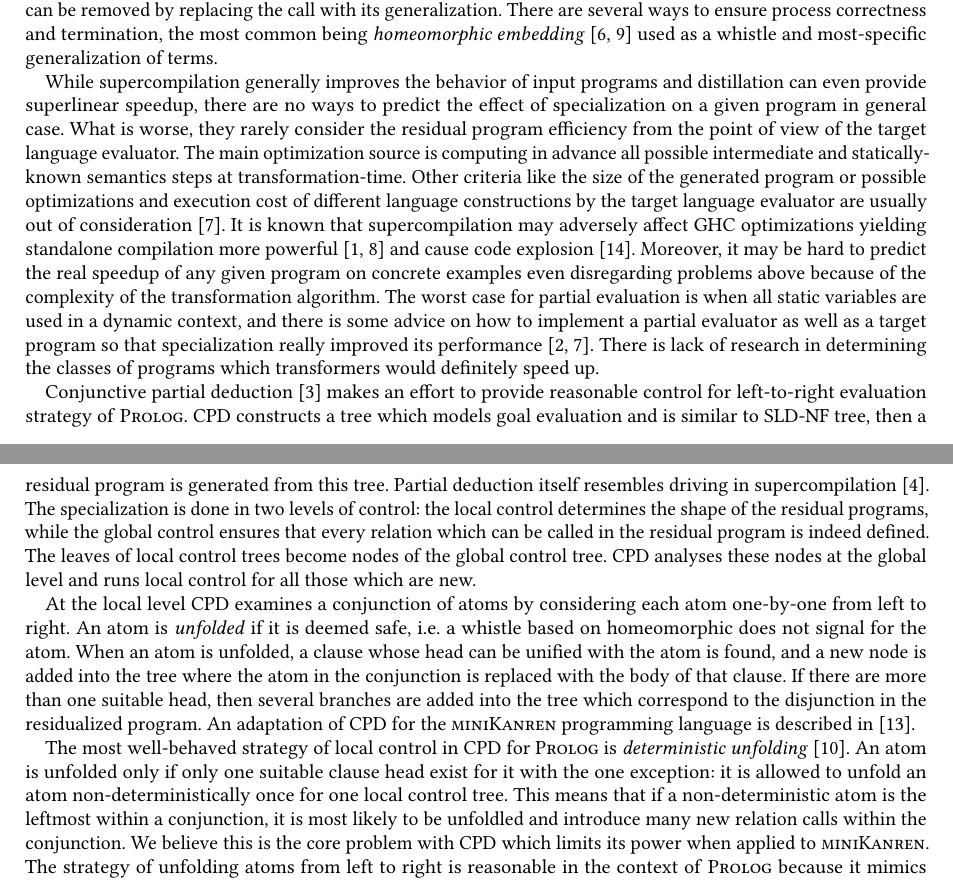
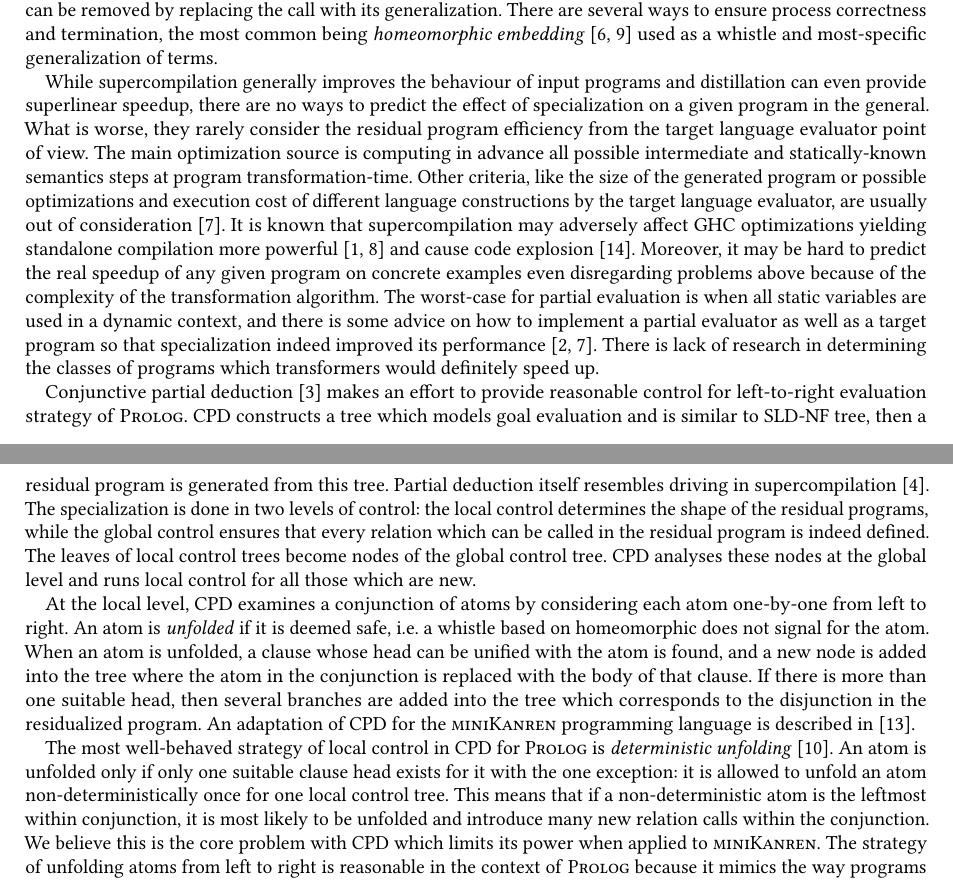
Before and after one commit to kajigor/uKanren_transformations, a LaTeX paper (papers/miniKanren/text/main.tex, which reads papers/miniKanren/text/related.tex): two parts of pages 2 and 3 of 9, joined at a grey line, cut so that both start at the same text. Compiled offline with pdfLaTeX.

Commit message:
spell- and grammarly- checked

```diff
--- a/papers/miniKanren/text/related.tex
+++ b/papers/miniKanren/text/related.tex
@@ -20,13 +20,13 @@ There are several ways to ensure process correctness and termination, the most c
 % When two dangerously similar nodes are encountered,
 % For example, two consecutive recursive calls of a function with accumulating parameter, and the first is not an instance of the second, then one may construct a new, generalized, node such that both of original nodes are instances of the last one, then one of the initial nodes is replaced with the generalized one.
 
-While supercompilation generally improves the behavior of input programs and distillation can even provide superlinear speedup, there are no ways to predict the effect of specialization on a given program in general case.
-What is worse, they rarely consider the residual program efficiency from the point of view of the target language evaluator.
-The main optimization source is computing in advance all possible intermediate and statically-known semantics steps at transformation-time.
-Other criteria like the size of the generated program or possible optimizations and execution cost of different language constructions by the target language evaluator are usually out of consideration~\cite{jonesbook}.
+While supercompilation generally improves the behaviour of input programs and distillation can even provide superlinear speedup, there are no ways to predict the effect of specialization on a given program in the general.
+What is worse, they rarely consider the residual program efficiency from the target language evaluator point of view.
+The main optimization source is computing in advance all possible intermediate and statically-known semantics steps at program transformation-time.
+Other criteria, like the size of the generated program or possible optimizations and execution cost of different language constructions by the target language evaluator, are usually out of consideration~\cite{jonesbook}.
 It is known that supercompilation may adversely affect GHC optimizations yielding standalone compilation more powerful~\cite{SCBE,TCES} and cause code explosion~\cite{SCHC}.
 Moreover, it may be hard to predict the real speedup of any given program on concrete examples even disregarding problems above because of the complexity of the transformation algorithm.
-The worst case for partial evaluation is when all static variables are used in a dynamic context, and there is some advice on how to implement a partial evaluator as well as a target program so that specialization really improved its performance~\cite{jonesbook,bulyonkov84}.
+The worst-case for partial evaluation is when all static variables are used in a dynamic context, and there is some advice on how to implement a partial evaluator as well as a target program so that specialization indeed improved its performance~\cite{jonesbook,bulyonkov84}.
 There is lack of research in determining the classes of programs which transformers would definitely speed up.
 
 Conjunctive partial deduction~\cite{de1999conjunctive} makes an effort to provide reasonable control for left-to-right evaluation strategy of \pro{}.
@@ -36,15 +36,15 @@ The specialization is done in two levels of control: the local control determine
 The leaves of local control trees become nodes of the global control tree.
 CPD analyses these nodes at the global level and runs local control for all those which are new.
 
-At the local level CPD examines a conjunction of atoms by considering each atom one-by-one from left to right.
+At the local level, CPD examines a conjunction of atoms by considering each atom one-by-one from left to right.
 An atom is \emph{unfolded} if it is deemed safe, i.e. a whistle based on homeomorphic does not signal for the atom.
 When an atom is unfolded, a clause whose head can be unified with the atom is found, and a new node is added into the tree where the atom in the conjunction is replaced with the body of that clause.
-If there are more than one suitable head, then several branches are added into the tree which correspond to the disjunction in the residualized program.
+If there is more than one suitable head, then several branches are added into the tree which corresponds to the disjunction in the residualized program.
 An adaptation of CPD for the \mk{} programming language is described in~\cite{lozov2019relational}.
 
 The most well-behaved strategy of local control in CPD for \pro{} is \emph{deterministic unfolding}~\cite{leuschel1997advanced}.
-An atom is unfolded only if only one suitable clause head exist for it with the one exception: it is allowed to unfold an atom non-deterministically once for one local control tree.
-This means that if a non-deterministic atom is the leftmost within a conjunction, it is most likely to be unfoldled and introduce many new relation calls within the conjunction.
+An atom is unfolded only if only one suitable clause head exists for it with the one exception: it is allowed to unfold an atom non-deterministically once for one local control tree.
+This means that if a non-deterministic atom is the leftmost within conjunction, it is most likely to be unfolded and introduce many new relation calls within the conjunction.
 We believe this is the core problem with CPD which limits its power when applied to \mk{}.
 The strategy of unfolding atoms from left to right is reasonable in the context of \pro{} because it mimics the way programs in \pro{} execute.
 But it often leads to larger global control trees and, as a result, bigger, less efficient programs.
```
Also changed, not shown: papers/miniKanren/text/main.pdf.
